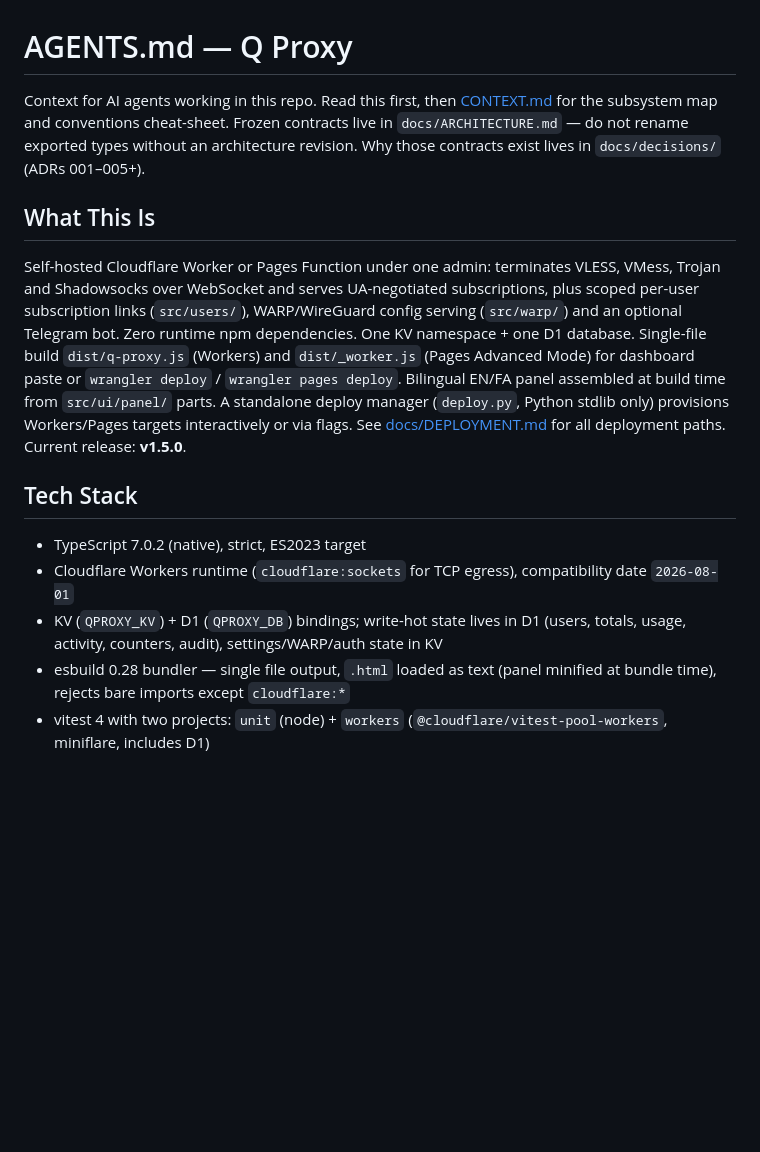
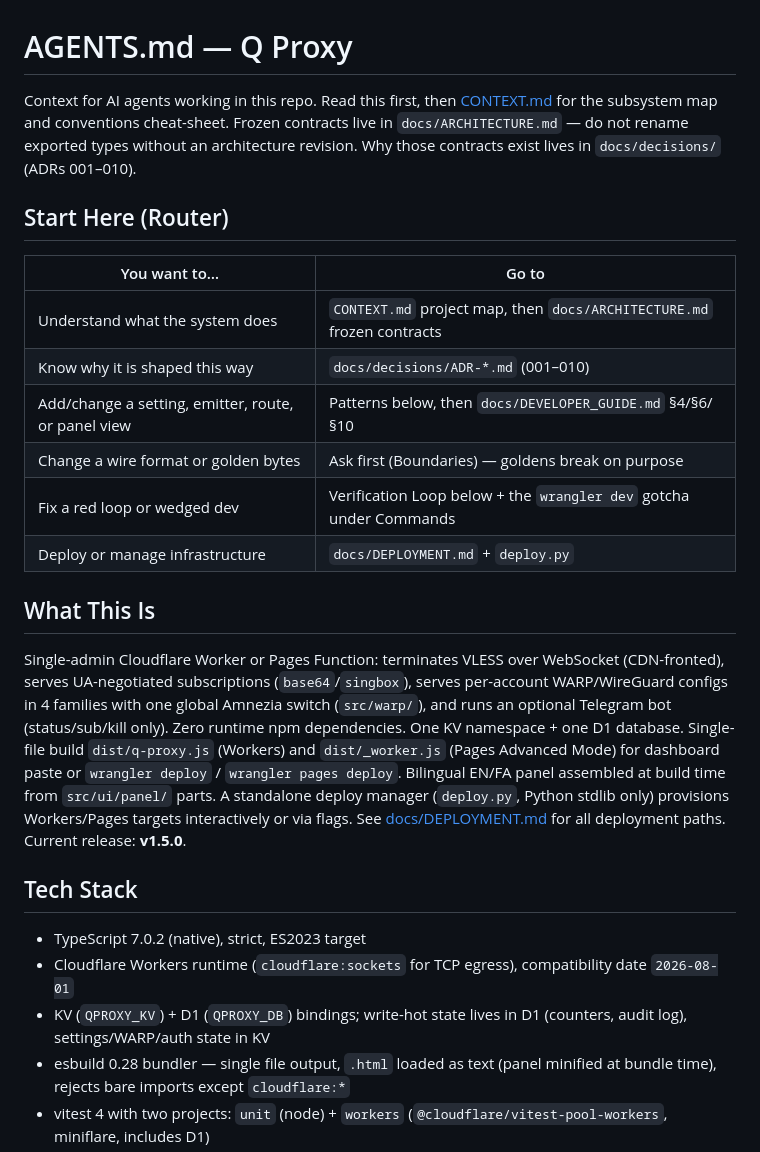
Before and after one commit to QMahyar/q-proxy, a Markdown page: AGENTS.md, the part around one of its changes. Drawn GitHub-style; blank space fills up the shorter version.

```diff
--- a/AGENTS.md
+++ b/AGENTS.md
@@ -1,16 +1,27 @@
 # AGENTS.md — Q Proxy
 
-Context for AI agents working in this repo. Read this first, then [CONTEXT.md](CONTEXT.md) for the subsystem map and conventions cheat-sheet. Frozen contracts live in `docs/ARCHITECTURE.md` — do not rename exported types without an architecture revision. Why those contracts exist lives in `docs/decisions/` (ADRs 001–005+).
+Context for AI agents working in this repo. Read this first, then [CONTEXT.md](CONTEXT.md) for the subsystem map and conventions cheat-sheet. Frozen contracts live in `docs/ARCHITECTURE.md` — do not rename exported types without an architecture revision. Why those contracts exist lives in `docs/decisions/` (ADRs 001–010).
+
+## Start Here (Router)
+
+| You want to… | Go to |
+|---|---|
+| Understand what the system does | `CONTEXT.md` project map, then `docs/ARCHITECTURE.md` frozen contracts |
+| Know why it is shaped this way | `docs/decisions/ADR-*.md` (001–010) |
+| Add/change a setting, emitter, route, or panel view | Patterns below, then `docs/DEVELOPER_GUIDE.md` §4/§6/§10 |
+| Change a wire format or golden bytes | Ask first (Boundaries) — goldens break on purpose |
+| Fix a red loop or wedged dev | Verification Loop below + the `wrangler dev` gotcha under Commands |
+| Deploy or manage infrastructure | `docs/DEPLOYMENT.md` + `deploy.py` |
 
 ## What This Is
 
-Self-hosted Cloudflare Worker or Pages Function under one admin: terminates VLESS, VMess, Trojan and Shadowsocks over WebSocket and serves UA-negotiated subscriptions, plus scoped per-user subscription links (`src/users/`), WARP/WireGuard config serving (`src/warp/`) and an optional Telegram bot. Zero runtime npm dependencies. One KV namespace + one D1 database. Single-file build `dist/q-proxy.js` (Workers) and `dist/_worker.js` (Pages Advanced Mode) for dashboard paste or `wrangler deploy` / `wrangler pages deploy`. Bilingual EN/FA panel assembled at build time from `src/ui/panel/` parts. A standalone deploy manager (`deploy.py`, Python stdlib only) provisions Workers/Pages targets interactively or via flags. See [docs/DEPLOYMENT.md](docs/DEPLOYMENT.md) for all deployment paths. Current release: **v1.5.0**.
+Single-admin Cloudflare Worker or Pages Function: terminates VLESS over WebSocket (CDN-fronted), serves UA-negotiated subscriptions (`base64`/`singbox`), serves per-account WARP/WireGuard configs in 4 families with one global Amnezia switch (`src/warp/`), and runs an optional Telegram bot (status/sub/kill only). Zero runtime npm dependencies. One KV namespace + one D1 database. Single-file build `dist/q-proxy.js` (Workers) and `dist/_worker.js` (Pages Advanced Mode) for dashboard paste or `wrangler deploy` / `wrangler pages deploy`. Bilingual EN/FA panel assembled at build time from `src/ui/panel/` parts. A standalone deploy manager (`deploy.py`, Python stdlib only) provisions Workers/Pages targets interactively or via flags. See [docs/DEPLOYMENT.md](docs/DEPLOYMENT.md) for all deployment paths. Current release: **v1.5.0**.
 
 ## Tech Stack
 
 - TypeScript 7.0.2 (native), strict, ES2023 target
 - Cloudflare Workers runtime (`cloudflare:sockets` for TCP egress), compatibility date `2026-08-01`
-- KV (`QPROXY_KV`) + D1 (`QPROXY_DB`) bindings; write-hot state lives in D1 (users, totals, usage, activity, counters, audit), settings/WARP/auth state in KV
+- KV (`QPROXY_KV`) + D1 (`QPROXY_DB`) bindings; write-hot state lives in D1 (counters, audit log), settings/WARP/auth state in KV
 - esbuild 0.28 bundler — single file output, `.html` loaded as text (panel minified at bundle time), rejects bare imports except `cloudflare:*`
 - vitest 4 with two projects: `unit` (node) + `workers` (`@cloudflare/vitest-pool-workers`, miniflare, includes D1)
 - wrangler 4.125 for dev/deploy; `deploy.py` (Python 3, stdlib only) as an alternative panel/infra manager
```
Also changed, not shown: other parts of AGENTS.md (+28 -38 lines), CONTEXT.md (+9 -12 lines).
